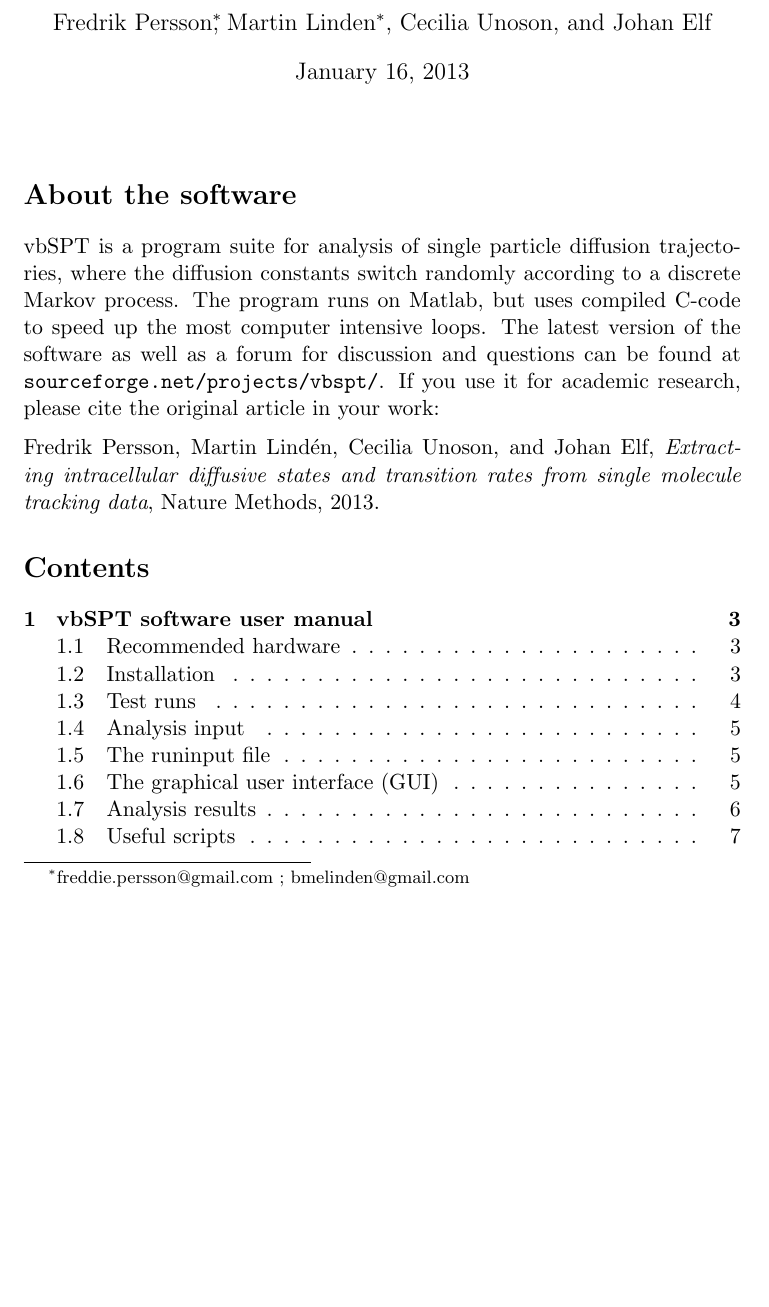
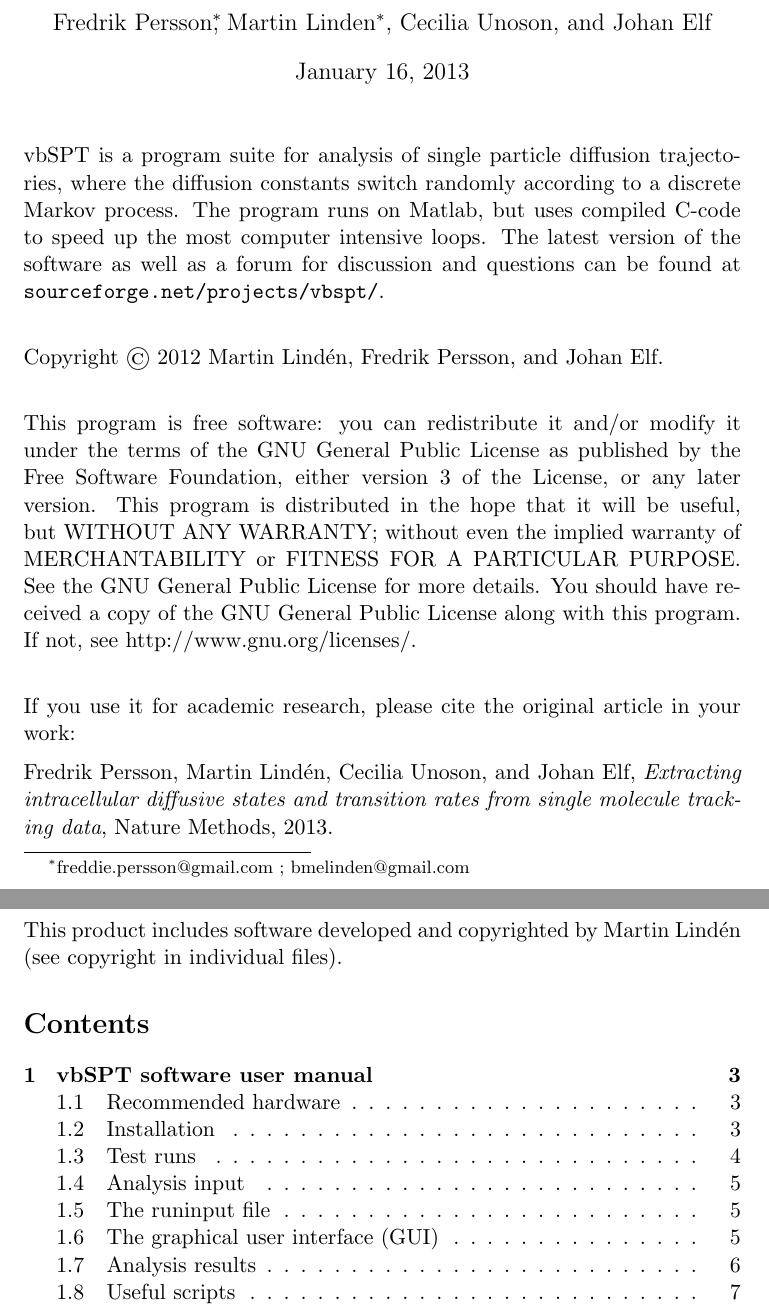
Before and after one commit to bmelinden/vbSPT, a LaTeX document (doc/vbSPT_main.tex): part of page 1 of 29 before the commit and two parts of pages 1 and 2 of 29 after it, the two joined at a grey line, cut so that both start at the same text, the shorter picture padded with empty space. Compiled offline with pdfLaTeX.

Commit message:
fixed copyright notice in README and manual

```diff
--- a/doc/vbSPT_main.tex
+++ b/doc/vbSPT_main.tex
@@ -47,19 +47,39 @@
 \maketitle
 
 %\section{Methods}
-\section*{About the software}
+%\section*{About the software}
 %vbSPT software is distributed under the GPL license \ldots
-vbSPT is a program suite for analysis of single particle diffusion
+\noindent vbSPT is a program suite for analysis of single particle diffusion
 trajectories, where the diffusion constants switch randomly according
 to a discrete Markov process. The program runs on Matlab, but uses
 compiled C-code to speed up the most computer intensive loops.  The
 latest version of the software as well as a forum for discussion and
-questions can be found at \verb+sourceforge.net/projects/vbspt/+.  If
-you use it for academic research, please cite the original article in
-your work:\medskip\\
+questions can be found at \verb+sourceforge.net/projects/vbspt/+.\medskip\\
+
+\noindent Copyright \copyright \  2012 Martin Lind\'en, Fredrik Persson, and
+Johan Elf.\medskip\\
+
+\noindent This program is free software: you can redistribute it
+and/or modify it under the terms of the GNU General Public License as
+published by the Free Software Foundation, either version 3 of the
+License, or any later version.  This program is distributed in the
+hope that it will be useful, but WITHOUT ANY WARRANTY; without even
+the implied warranty of MERCHANTABILITY or FITNESS FOR A PARTICULAR
+PURPOSE. See the GNU General Public License for more details. You
+should have received a copy of the GNU General Public License along
+with this program. If not, see http://www.gnu.org/licenses/.\medskip\\
+
+\noindent If you use it for academic research, please cite the original article
+in your work:\medskip\\
 \noindent Fredrik Persson, Martin Lind\'en, Cecilia Unoson, and Johan
 Elf, \emph{Extracting intracellular diffusive states and transition
-  rates from single molecule tracking data}, Nature Methods, 2013.
+  rates from single molecule tracking data}, Nature Methods,
+2013.\medskip\\
+
+
+\noindent  This product includes software developed and copyrighted by Martin
+Lind\'en (see copyright in individual files).
+
 
 
 \tableofcontents
```
Also changed, not shown: README.txt, vbSPT_userguide.pdf.
